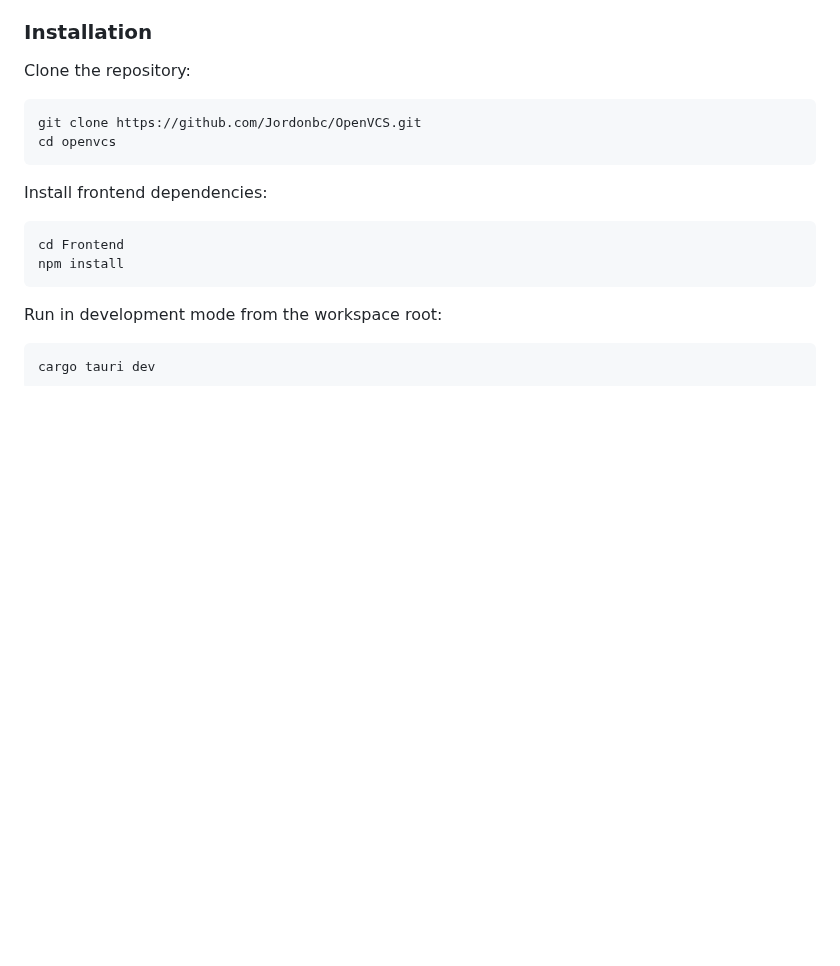
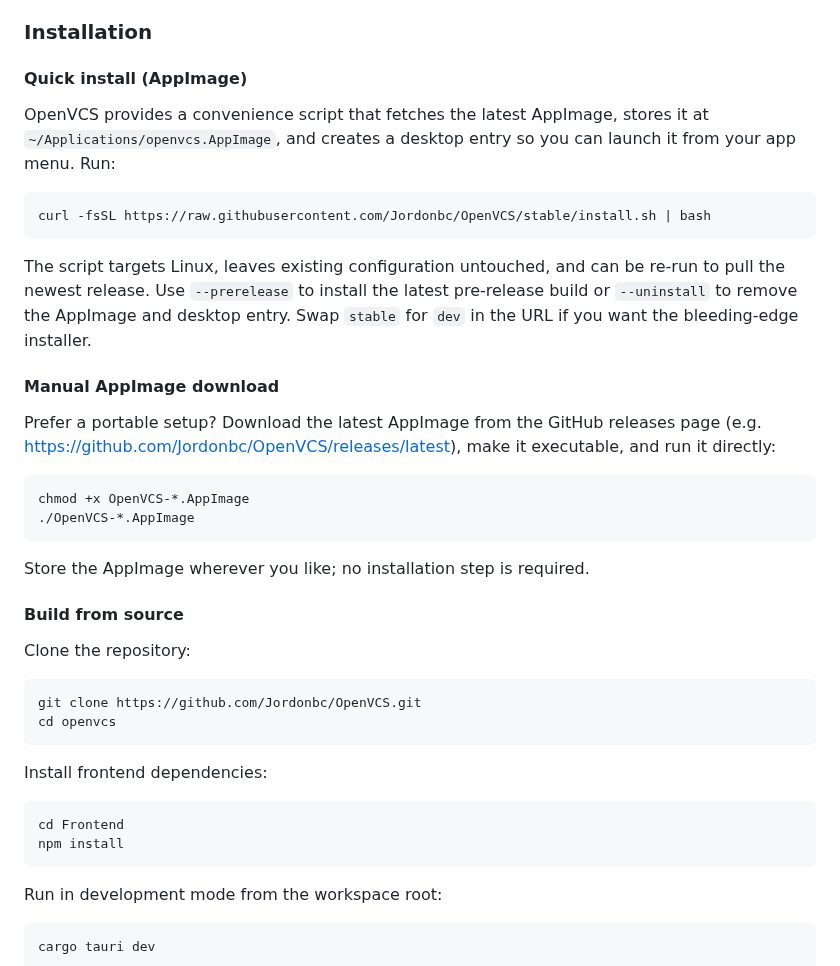
Before and after one commit to Jordonbc/OpenVCS, a Markdown page: README.md, the part around the change. Rendered like a GitHub page; blank space fills up the shorter version.

Commit message:
Updated documentation for installing

````diff
--- a/README.md
+++ b/README.md
@@ -63,6 +63,29 @@ OpenVCS is a new and upcoming cross‑platform version control client built with
 - **Git** installation (system Git is currently required)
 
 ### Installation
+
+#### Quick install (AppImage)
+
+OpenVCS provides a convenience script that fetches the latest AppImage, stores it at `~/Applications/openvcs.AppImage`, and creates a desktop entry so you can launch it from your app menu. Run:
+
+```bash
+curl -fsSL https://raw.githubusercontent.com/Jordonbc/OpenVCS/stable/install.sh | bash
+```
+
+The script targets Linux, leaves existing configuration untouched, and can be re-run to pull the newest release. Use `--prerelease` to install the latest pre-release build or `--uninstall` to remove the AppImage and desktop entry. Swap `stable` for `dev` in the URL if you want the bleeding-edge installer.
+
+#### Manual AppImage download
+
+Prefer a portable setup? Download the latest AppImage from the GitHub releases page (e.g. https://github.com/Jordonbc/OpenVCS/releases/latest), make it executable, and run it directly:
+
+```bash
+chmod +x OpenVCS-*.AppImage
+./OpenVCS-*.AppImage
+```
+
+Store the AppImage wherever you like; no installation step is required.
+
+#### Build from source
 
 Clone the repository:
 
````
